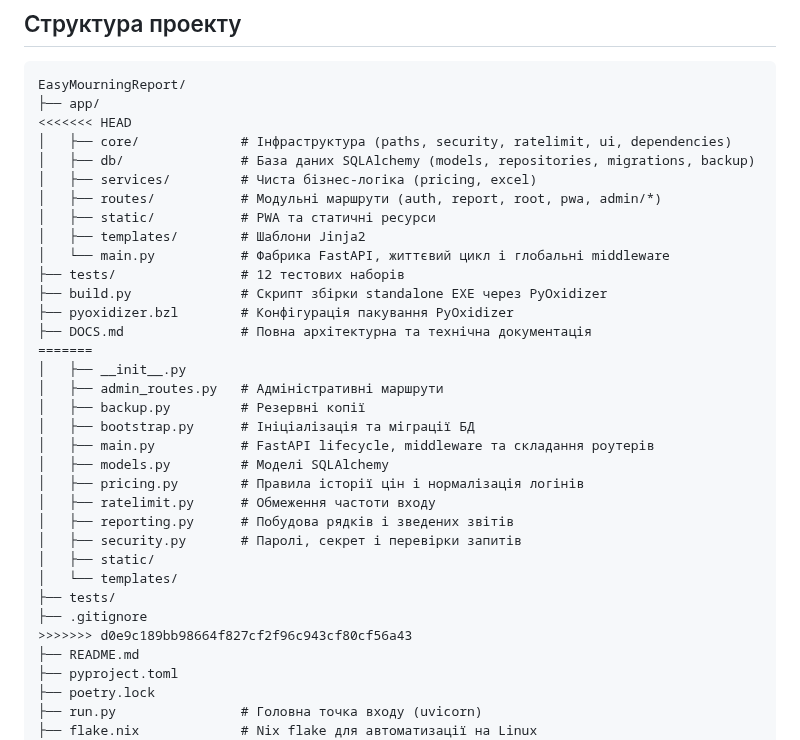
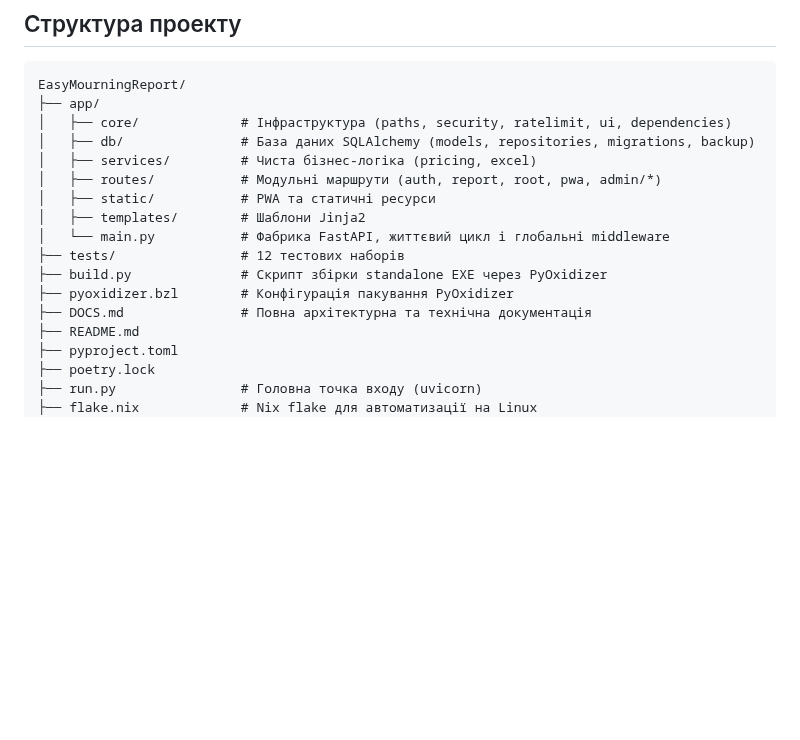
Before and after one commit to Alsesd/EasyMourningReport, a Markdown page: README.md, the part around the change. GitHub-like rendering; blank space fills up the shorter version.

Commit message:
Resolve README merge conflicts and restore current project documentation

````diff
--- a/README.md
+++ b/README.md
@@ -70,7 +70,6 @@
 ```text
 EasyMourningReport/
 ├── app/
-<<<<<<< HEAD
 │   ├── core/             # Інфраструктура (paths, security, ratelimit, ui, dependencies)
 │   ├── db/               # База даних SQLAlchemy (models, repositories, migrations, backup)
 │   ├── services/         # Чиста бізнес-логіка (pricing, excel)
@@ -82,22 +81,6 @@ EasyMourningReport/
 ├── build.py              # Скрипт збірки standalone EXE через PyOxidizer
 ├── pyoxidizer.bzl        # Конфігурація пакування PyOxidizer
 ├── DOCS.md               # Повна архітектурна та технічна документація
-=======
-│   ├── __init__.py
-│   ├── admin_routes.py   # Адміністративні маршрути
-│   ├── backup.py         # Резервні копії
-│   ├── bootstrap.py      # Ініціалізація та міграції БД
-│   ├── main.py           # FastAPI lifecycle, middleware та складання роутерів
-│   ├── models.py         # Моделі SQLAlchemy
-│   ├── pricing.py        # Правила історії цін і нормалізація логінів
-│   ├── ratelimit.py      # Обмеження частоти входу
-│   ├── reporting.py      # Побудова рядків і зведених звітів
-│   ├── security.py       # Паролі, секрет і перевірки запитів
-│   ├── static/
-│   └── templates/
-├── tests/
-├── .gitignore
->>>>>>> d0e9c189bb98664f827cf2f96c943cf80cf56a43
 ├── README.md
 ├── pyproject.toml
 ├── poetry.lock
````
